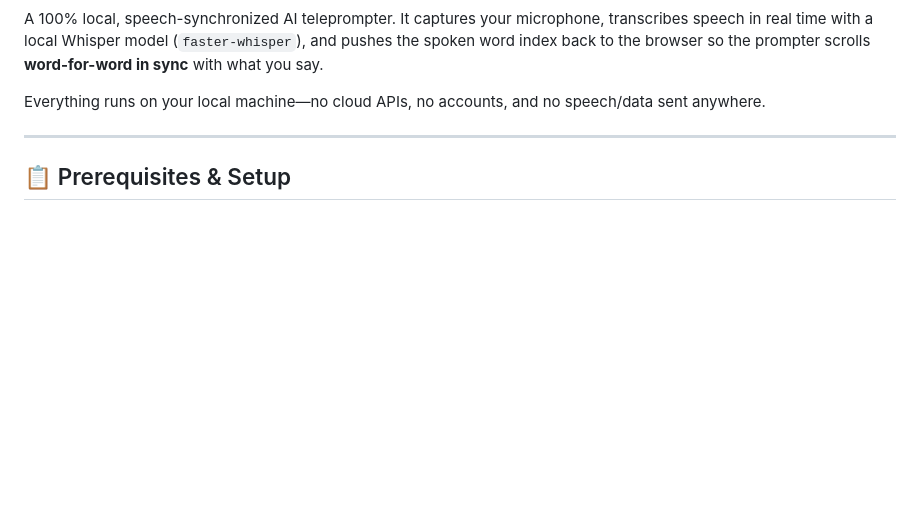
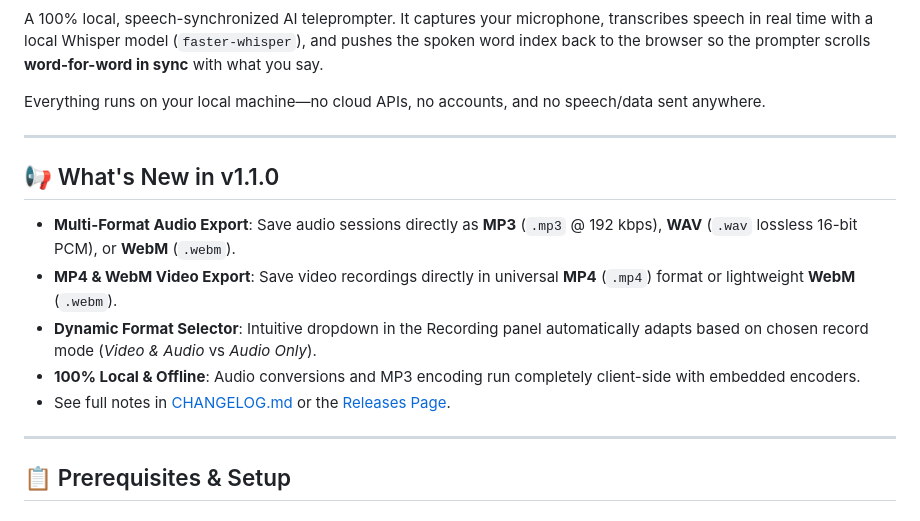
Before and after one commit to jibberish666/Teleprompter, a Markdown page: README.md, the part around one of its changes. Drawn GitHub-style; blank space fills up the shorter version.

Commit message:
docs: add CHANGELOG.md and release notes section to README

```diff
--- a/README.md
+++ b/README.md
@@ -3,6 +6,16 @@
 A 100% local, speech-synchronized AI teleprompter. It captures your microphone, transcribes speech in real time with a local Whisper model (`faster-whisper`), and pushes the spoken word index back to the browser so the prompter scrolls **word-for-word in sync** with what you say.
 
 Everything runs on your local machine—no cloud APIs, no accounts, and no speech/data sent anywhere.
+
+---
+
+## 📢 What's New in v1.1.0
+
+- **Multi-Format Audio Export**: Save audio sessions directly as **MP3** (`.mp3` @ 192 kbps), **WAV** (`.wav` lossless 16-bit PCM), or **WebM** (`.webm`).
+- **MP4 & WebM Video Export**: Save video recordings directly in universal **MP4** (`.mp4`) format or lightweight **WebM** (`.webm`).
+- **Dynamic Format Selector**: Intuitive dropdown in the Recording panel automatically adapts based on chosen record mode (*Video & Audio* vs *Audio Only*).
+- **100% Local & Offline**: Audio conversions and MP3 encoding run completely client-side with embedded encoders.
+- See full notes in [CHANGELOG.md](file:///Users/philkershaw/Documents/work/Tools/teleprompter/CHANGELOG.md) or the [Releases Page](https://github.com/jibberish666/Teleprompter/releases).
 
 ---
 
```
Also changed, not shown: other parts of README.md (+3 -0 lines), CHANGELOG.md (added, +35 -0 lines).
